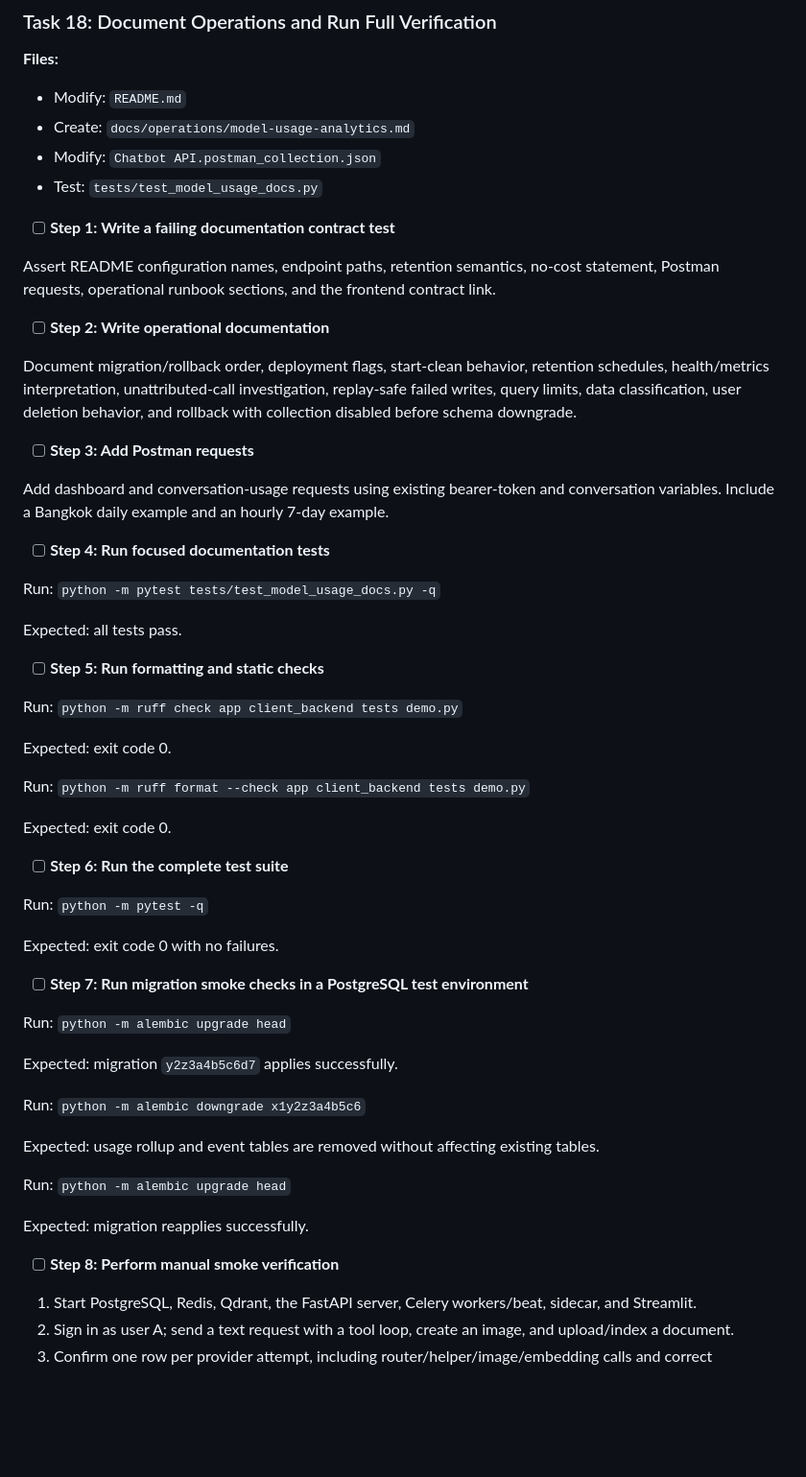
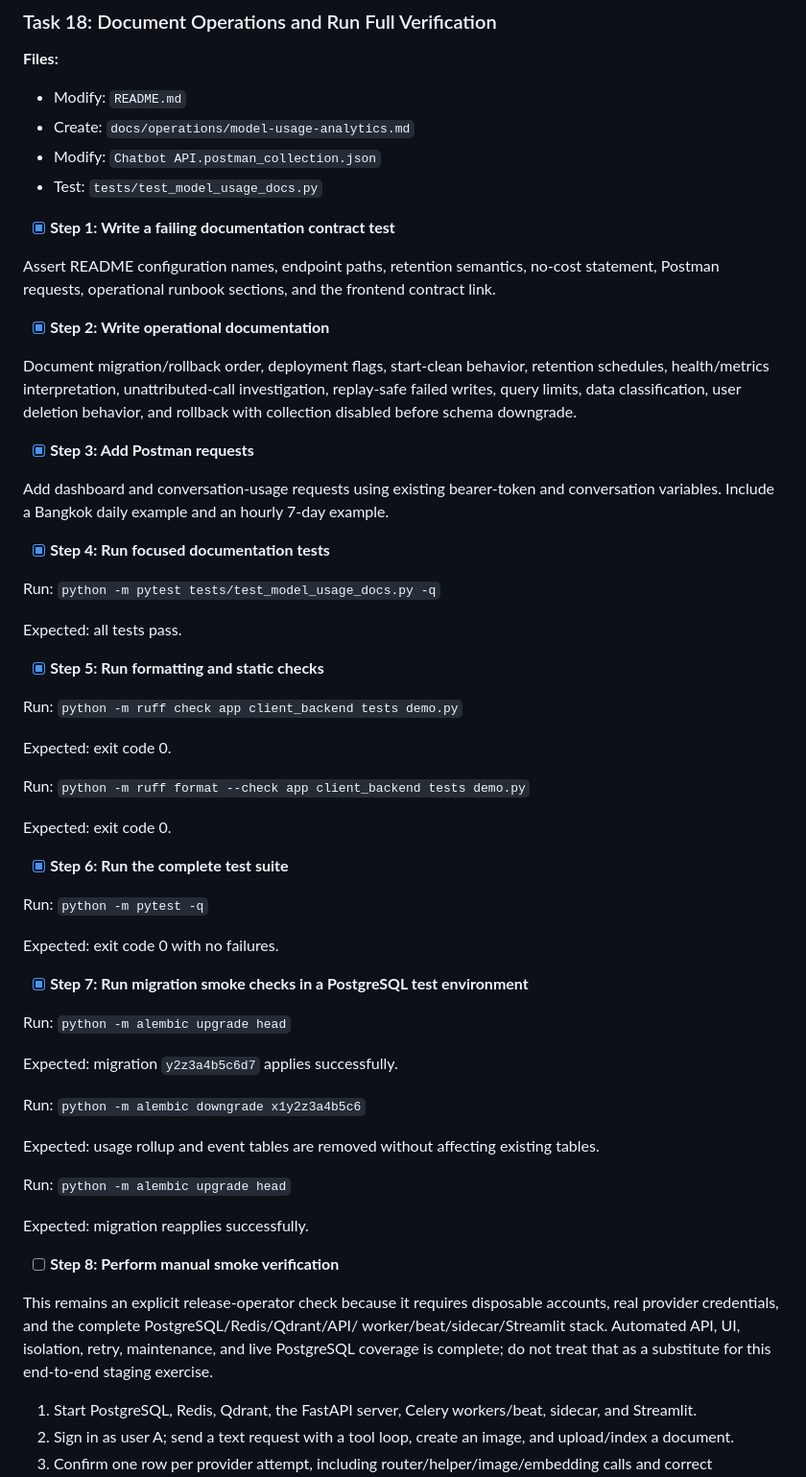
Before and after one commit to Tox1cCoder/AgenticChatbot, a Markdown page: token_usage.md, the part around one of its changes. Shown at 96% size. Rendered like a GitHub page; blank space fills up the shorter version.

Commit message:
docs: record verified plan progress

```diff
--- a/token_usage.md
+++ b/token_usage.md
@@ -1238,25 +1238,25 @@ git commit -m "feat: operate model usage retention"
 - Modify: `Chatbot API.postman_collection.json`
 - Test: `tests/test_model_usage_docs.py`
 
-- [ ] **Step 1: Write a failing documentation contract test**
+- [x] **Step 1: Write a failing documentation contract test**
 
 Assert README configuration names, endpoint paths, retention semantics, no-cost statement, Postman requests, operational runbook sections, and the frontend contract link.
 
-- [ ] **Step 2: Write operational documentation**
+- [x] **Step 2: Write operational documentation**
 
 Document migration/rollback order, deployment flags, start-clean behavior, retention schedules, health/metrics interpretation, unattributed-call investigation, replay-safe failed writes, query limits, data classification, user deletion behavior, and rollback with collection disabled before schema downgrade.
 
-- [ ] **Step 3: Add Postman requests**
+- [x] **Step 3: Add Postman requests**
 
 Add dashboard and conversation-usage requests using existing bearer-token and conversation variables. Include a Bangkok daily example and an hourly 7-day example.
 
-- [ ] **Step 4: Run focused documentation tests**
+- [x] **Step 4: Run focused documentation tests**
 
 Run: `python -m pytest tests/test_model_usage_docs.py -q`
 
 Expected: all tests pass.
 
-- [ ] **Step 5: Run formatting and static checks**
+- [x] **Step 5: Run formatting and static checks**
 
 Run: `python -m ruff check app client_backend tests demo.py`
 
@@ -1266,13 +1266,13 @@ Run: `python -m ruff format --check app client_backend tests demo.py`
 
 Expected: exit code 0.
 
-- [ ] **Step 6: Run the complete test suite**
+- [x] **Step 6: Run the complete test suite**
 
 Run: `python -m pytest -q`
 
 Expected: exit code 0 with no failures.
 
-- [ ] **Step 7: Run migration smoke checks in a PostgreSQL test environment**
+- [x] **Step 7: Run migration smoke checks in a PostgreSQL test environment**
 
 Run: `python -m alembic upgrade head`
 
@@ -1288,6 +1288,12 @@ Expected: migration reapplies successfully.
 
 - [ ] **Step 8: Perform manual smoke verification**
 
+This remains an explicit release-operator check because it requires disposable
+accounts, real provider credentials, and the complete PostgreSQL/Redis/Qdrant/API/
+worker/beat/sidecar/Streamlit stack. Automated API, UI, isolation, retry,
+maintenance, and live PostgreSQL coverage is complete; do not treat that as a
+substitute for this end-to-end staging exercise.
+
 1. Start PostgreSQL, Redis, Qdrant, the FastAPI server, Celery workers/beat, sidecar, and Streamlit.
 2. Sign in as user A; send a text request with a tool loop, create an image, and upload/index a document.
 3. Confirm one row per provider attempt, including router/helper/image/embedding calls and correct retry/fallback linkage.
```
Also changed, not shown: other parts of token_usage.md (+3 -1 lines).
